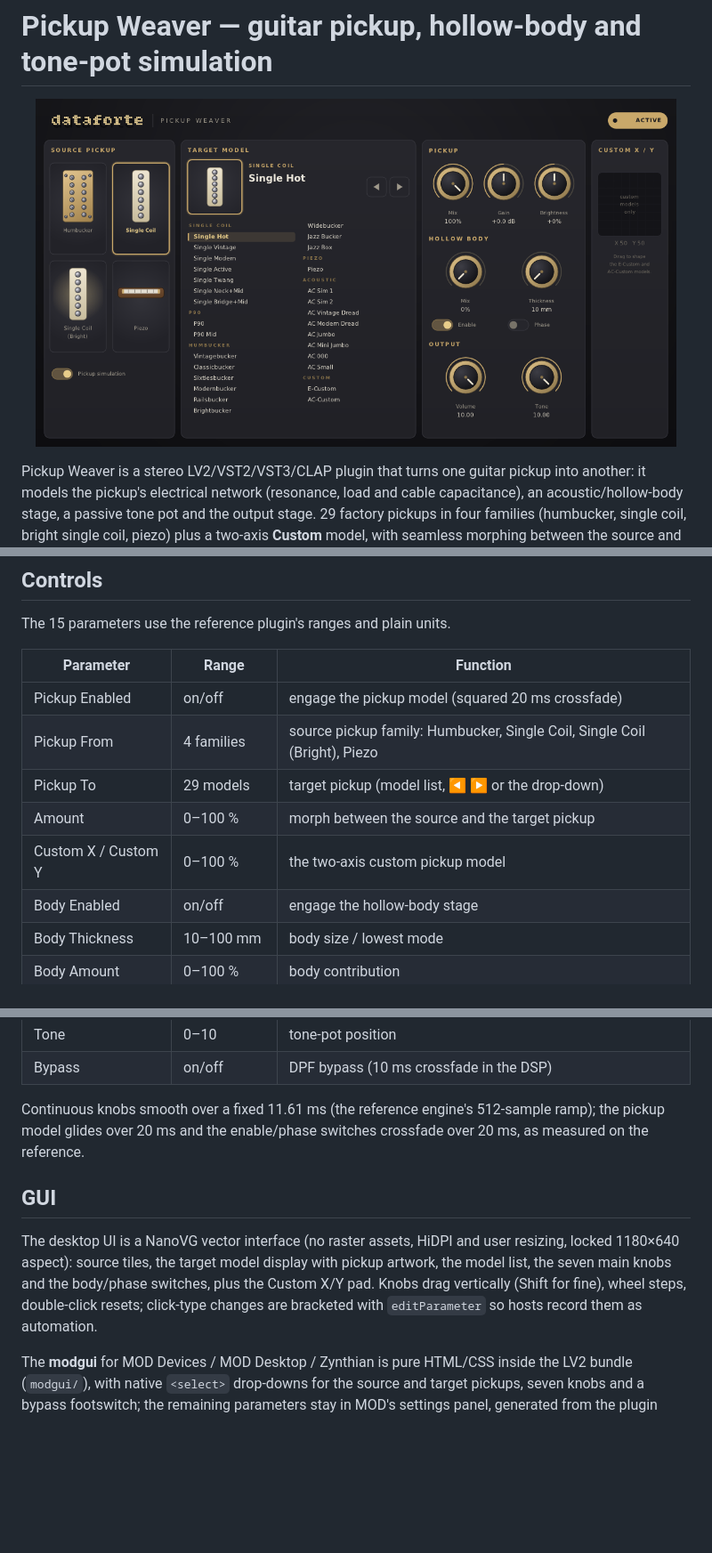
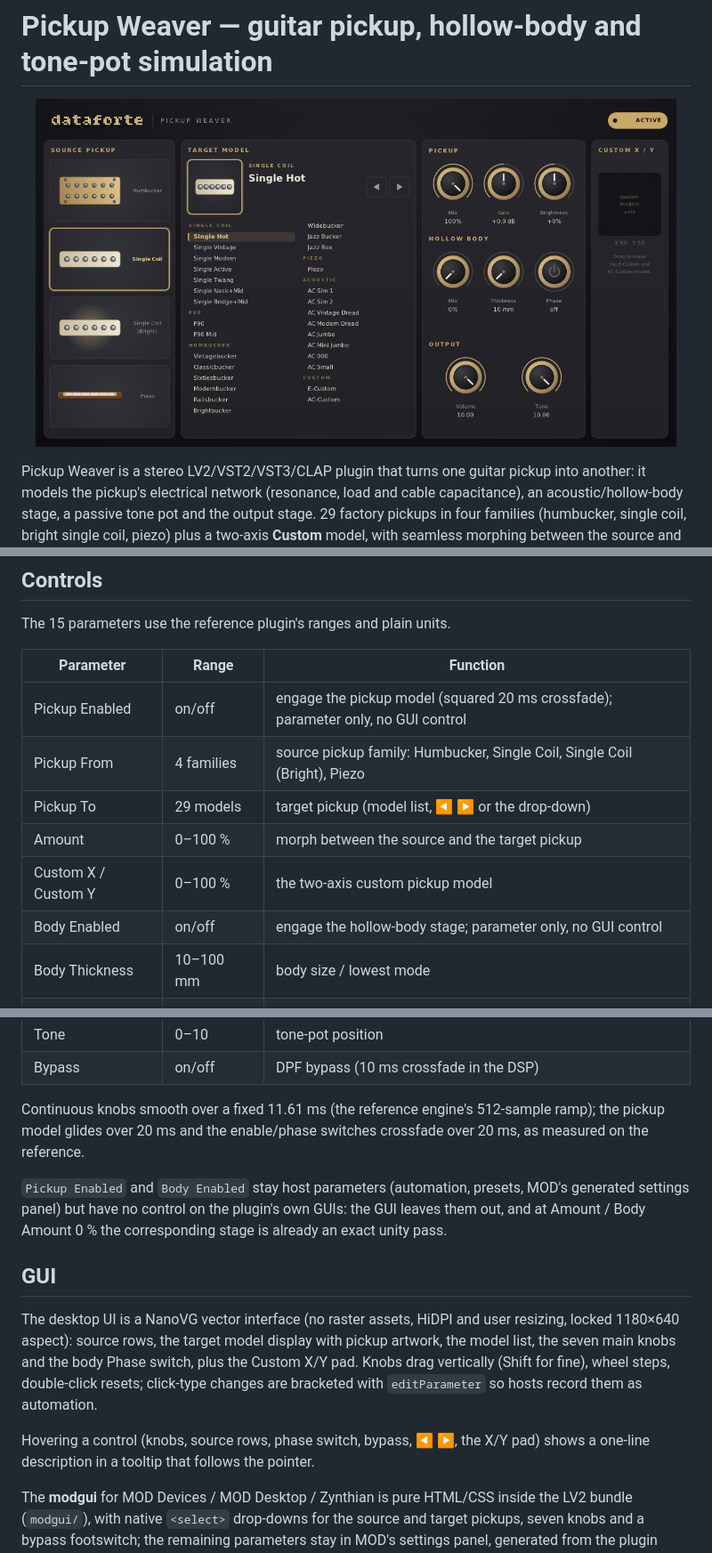
Before and after one commit to tristantarrant/pickup-weaver, a Markdown page: README.md, 3 parts joined by grey strips. Shown at 89% size. GitHub-like rendering; pictures changed too: screenshot.png; blank space fills up the shorter version.

```diff
--- a/README.md
+++ b/README.md
@@ -21,12 +21,12 @@ The 15 parameters use the reference plugin's ranges and plain units.
 
 | Parameter | Range | Function |
 |---|---|---|
-| Pickup Enabled | on/off | engage the pickup model (squared 20 ms crossfade) |
+| Pickup Enabled | on/off | engage the pickup model (squared 20 ms crossfade); parameter only, no GUI control |
 | Pickup From | 4 families | source pickup family: Humbucker, Single Coil, Single Coil (Bright), Piezo |
 | Pickup To | 29 models | target pickup (model list, ◀ ▶ or the drop-down) |
 | Amount | 0–100 % | morph between the source and the target pickup |
 | Custom X / Custom Y | 0–100 % | the two-axis custom pickup model |
-| Body Enabled | on/off | engage the hollow-body stage |
+| Body Enabled | on/off | engage the hollow-body stage; parameter only, no GUI control |
 | Body Thickness | 10–100 mm | body size / lowest mode |
 | Body Amount | 0–100 % | body contribution |
 | Body Phase | on/off | body polarity |
@@ -40,14 +40,22 @@ Continuous knobs smooth over a fixed 11.61 ms (the reference engine's
 512-sample ramp); the pickup model glides over 20 ms and the enable/phase
 switches crossfade over 20 ms, as measured on the reference.
 
+`Pickup Enabled` and `Body Enabled` stay host parameters (automation,
+presets, MOD's generated settings panel) but have no control on the
+plugin's own GUIs: the GUI leaves them out, and at Amount / Body Amount
+0 % the corresponding stage is already an exact unity pass.
+
 ## GUI
 
 The desktop UI is a NanoVG vector interface (no raster assets, HiDPI and
-user resizing, locked 1180×640 aspect): source tiles, the target model
+user resizing, locked 1180×640 aspect): source rows, the target model
 display with pickup artwork, the model list, the seven main knobs and the
-body/phase switches, plus the Custom X/Y pad. Knobs drag vertically (Shift
+body Phase switch, plus the Custom X/Y pad. Knobs drag vertically (Shift
 for fine), wheel steps, double-click resets; click-type changes are
 bracketed with `editParameter` so hosts record them as automation.
+
+Hovering a control (knobs, source rows, phase switch, bypass, ◀ ▶, the X/Y
+pad) shows a one-line description in a tooltip that follows the pointer.
 
 The **modgui** for MOD Devices / MOD Desktop / Zynthian is pure HTML/CSS
 inside the LV2 bundle (`modgui/`), with native `<select>` drop-downs for
```
Also changed, not shown: plugin/README.md (+9 -4 lines), 8 other files.
